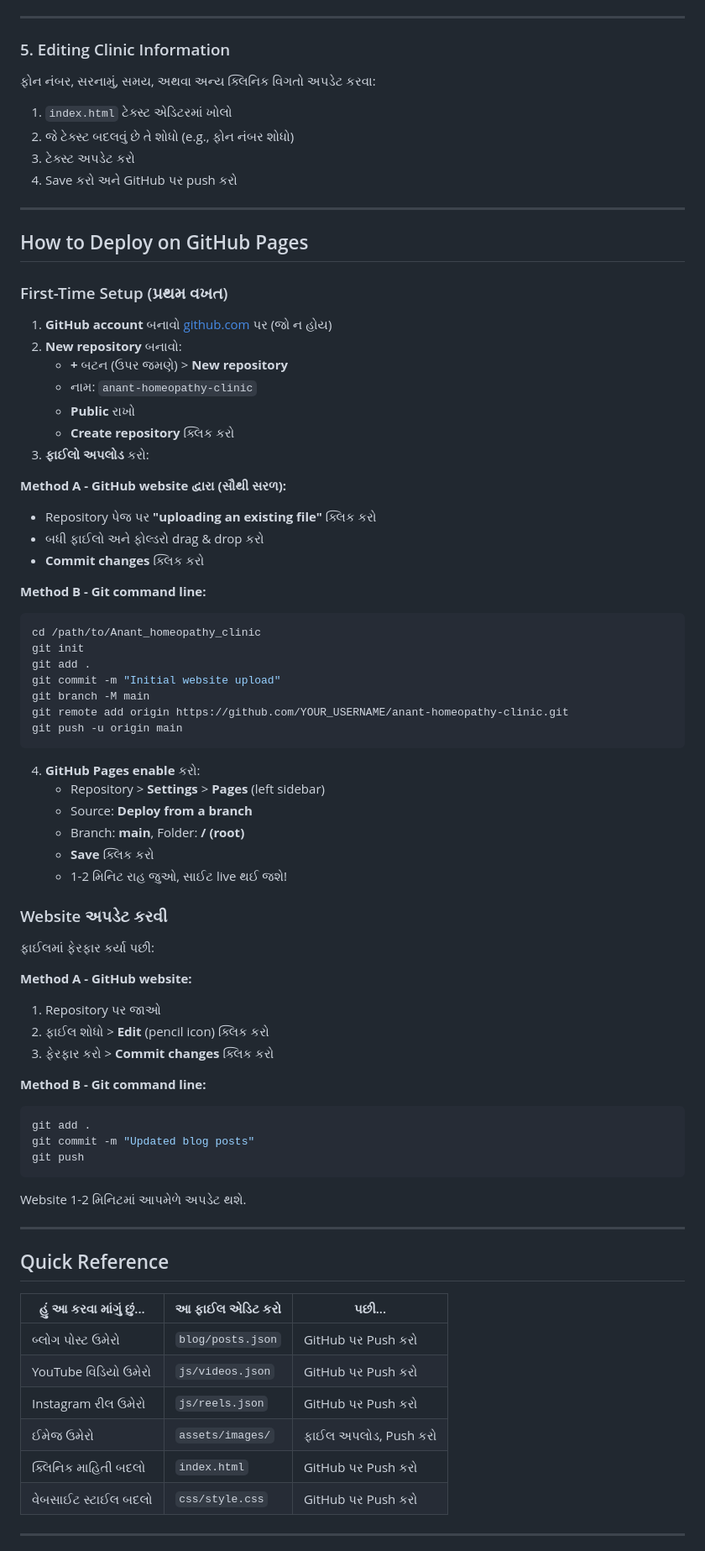
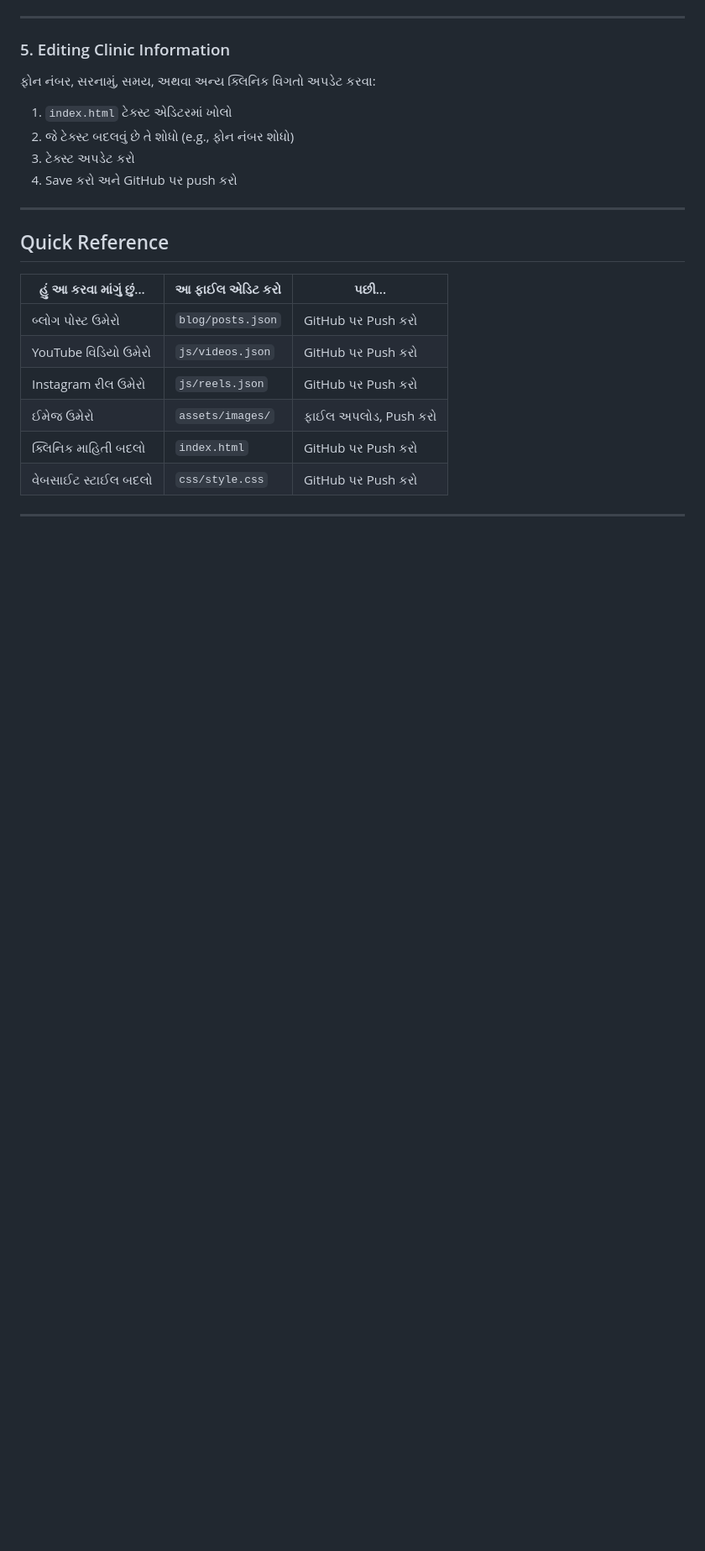
Before and after one commit to anantHomeopathy/anantHomeopathy, a Markdown page: README.md, the part around the change. Shown at 84% size. Rendered like a GitHub page; blank space fills up the shorter version.

````diff
--- a/README.md
+++ b/README.md
@@ -159,61 +159,6 @@ Save the doctor's photo as `assets/images/doctor.jpg` in the project. This image
 
 ---
 
-## How to Deploy on GitHub Pages
-
-### First-Time Setup (પ્રથમ વખત)
-
-1. **GitHub account** બનાવો [github.com](https://github.com) પર (જો ન હોય)
-2. **New repository** બનાવો:
-   - **+** બટન (ઉપર જમણે) > **New repository**
-   - નામ: `anant-homeopathy-clinic`
-   - **Public** રાખો
-   - **Create repository** ક્લિક કરો
-3. **ફાઈલો અપલોડ** કરો:
-
-**Method A - GitHub website દ્વારા (સૌથી સરળ):**
-   - Repository પેજ પર **"uploading an existing file"** ક્લિક કરો
-   - બધી ફાઈલો અને ફોલ્ડરો drag & drop કરો
-   - **Commit changes** ક્લિક કરો
-
-**Method B - Git command line:**
-```bash
-cd /path/to/Anant_homeopathy_clinic
-git init
-git add .
-git commit -m "Initial website upload"
-git branch -M main
-git remote add origin https://github.com/YOUR_USERNAME/anant-homeopathy-clinic.git
-git push -u origin main
-```
-
-4. **GitHub Pages enable** કરો:
-   - Repository > **Settings** > **Pages** (left sidebar)
-   - Source: **Deploy from a branch**
-   - Branch: **main**, Folder: **/ (root)**
-   - **Save** ક્લિક કરો
-   - 1-2 મિનિટ રાહ જુઓ, સાઈટ live થઈ જશે!
-
-### Website અપડેટ કરવી
-
-ફાઈલમાં ફેરફાર કર્યા પછી:
-
-**Method A - GitHub website:**
-1. Repository પર જાઓ
-2. ફાઈલ શોધો > **Edit** (pencil icon) ક્લિક કરો
-3. ફેરફાર કરો > **Commit changes** ક્લિક કરો
-
-**Method B - Git command line:**
-```bash
-git add .
-git commit -m "Updated blog posts"
-git push
-```
-
-Website 1-2 મિનિટમાં આપમેળે અપડેટ થશે.
-
----
-
 ## Quick Reference
 
 | હું આ કરવા માંગું છું...     | આ ફાઈલ એડિટ કરો     | પછી...                      |
````
